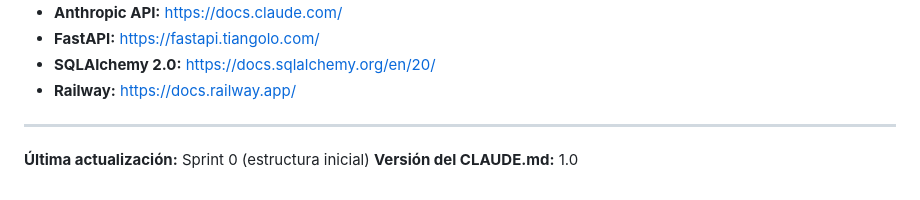
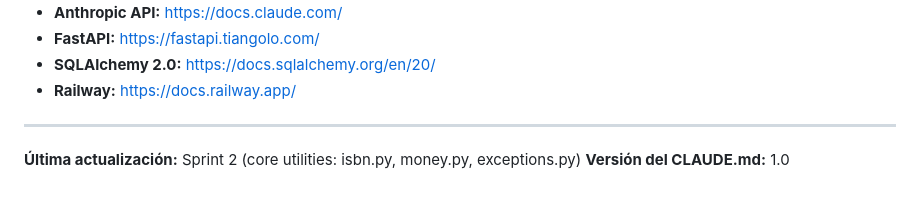
Before and after one commit to leeonardoa763-sudo/arbitraje-libros, a Markdown page: CLAUDE.md, the part around one of its changes. Rendered like a GitHub page.

Commit message:
docs(claude): marcar Sprint 2 como completado en roadmap
Co-Authored-By: Claude Sonnet 4.6 <noreply@anthropic.com>

```diff
--- a/CLAUDE.md
+++ b/CLAUDE.md
@@ -654,5 +654,5 @@ Cada sprint = una rama feature, idealmente 1 PR por sub-tarea.
 
 ---
 
-**Última actualización:** Sprint 0 (estructura inicial)
+**Última actualización:** Sprint 2 (core utilities: isbn.py, money.py, exceptions.py)
 **Versión del CLAUDE.md:** 1.0
```
Also changed, not shown: other parts of CLAUDE.md (+4 -4 lines).
